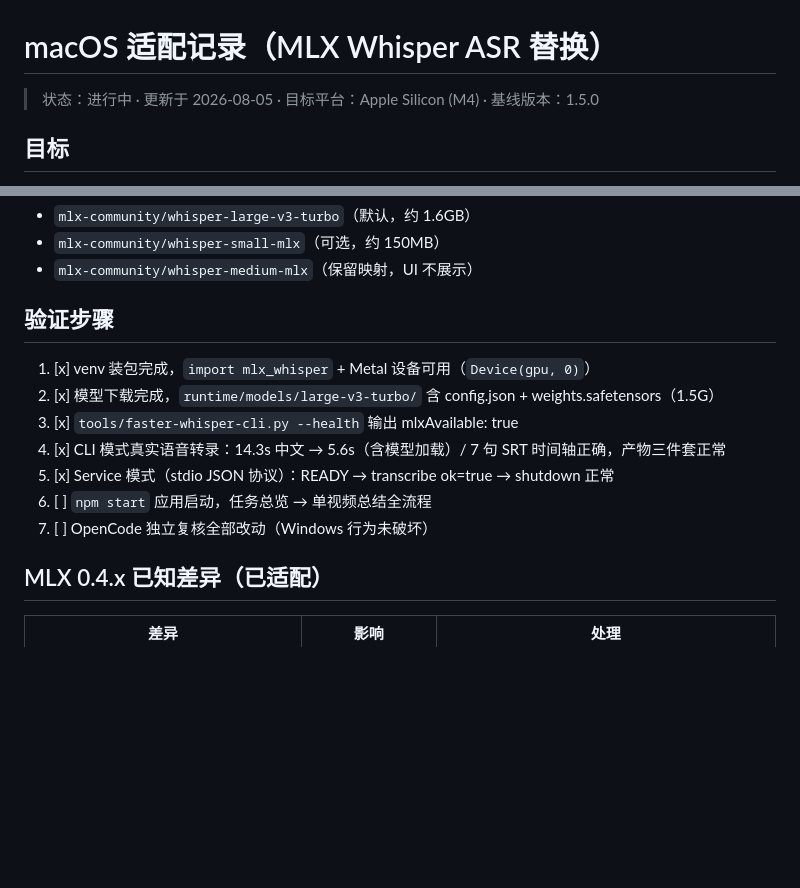
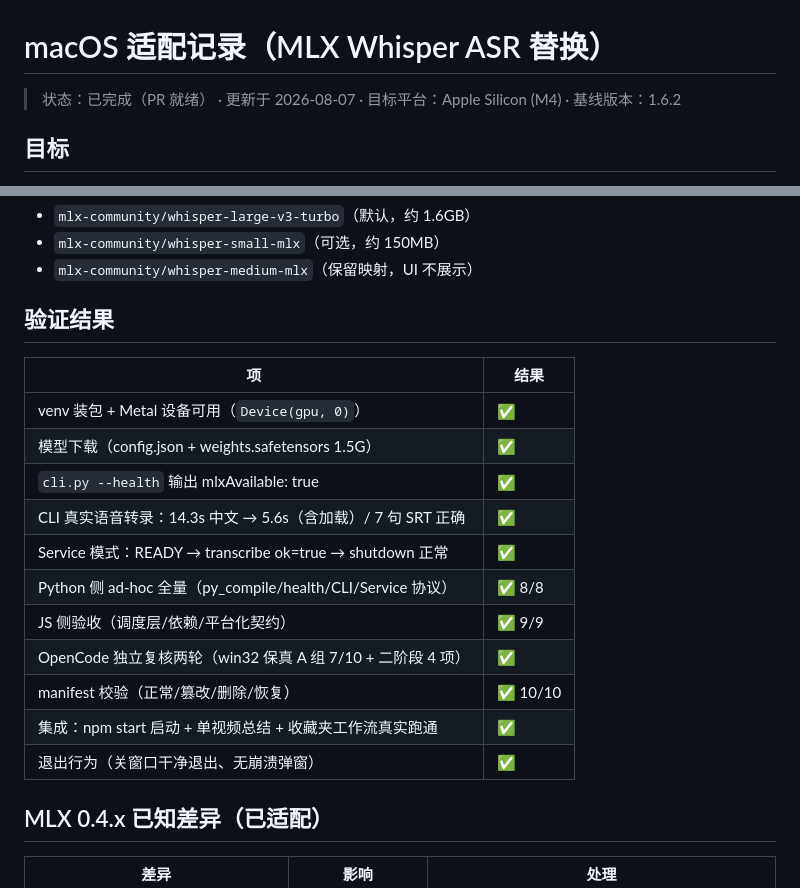
Before and after one commit to Fenglin-Maple/star-owner, a Markdown page: MAC_ADAPTATION.md, 2 parts joined by grey strips. Drawn GitHub-style; blank space fills up the shorter version.

```diff
--- a/MAC_ADAPTATION.md
+++ b/MAC_ADAPTATION.md
@@ -1,6 +1,6 @@
 # macOS 适配记录（MLX Whisper ASR 替换）
 
-> 状态：进行中 · 更新于 2026-08-05 · 目标平台：Apple Silicon (M4) · 基线版本：1.5.0
+> 状态：已完成（PR 就绪） · 更新于 2026-08-07 · 目标平台：Apple Silicon (M4) · 基线版本：1.6.2
 
 ## 目标
 
@@ -43,15 +70,21 @@ Node 侧 AsrService ──spawn──▶ tools/faster-whisper-service.py ──
 - `mlx-community/whisper-small-mlx`（可选，约 150MB）
 - `mlx-community/whisper-medium-mlx`（保留映射，UI 不展示）
 
-## 验证步骤
+## 验证结果
 
-1. [x] venv 装包完成，`import mlx_whisper` + Metal 设备可用（`Device(gpu, 0)`）
-2. [x] 模型下载完成，`runtime/models/large-v3-turbo/` 含 config.json + weights.safetensors（1.5G）
-3. [x] `tools/faster-whisper-cli.py --health` 输出 mlxAvailable: true
-4. [x] CLI 模式真实语音转录：14.3s 中文 → 5.6s（含模型加载）/ 7 句 SRT 时间轴正确，产物三件套正常
-5. [x] Service 模式（stdio JSON 协议）：READY → transcribe ok=true → shutdown 正常
-6. [ ] `npm start` 应用启动，任务总览 → 单视频总结全流程
-7. [ ] OpenCode 独立复核全部改动（Windows 行为未破坏）
+| 项 | 结果 |
+|---|---|
+| venv 装包 + Metal 设备可用（`Device(gpu, 0)`） | ✅ |
+| 模型下载（config.json + weights.safetensors 1.5G） | ✅ |
+| `cli.py --health` 输出 mlxAvailable: true | ✅ |
+| CLI 真实语音转录：14.3s 中文 → 5.6s（含加载）/ 7 句 SRT 正确 | ✅ |
+| Service 模式：READY → transcribe ok=true → shutdown 正常 | ✅ |
+| Python 侧 ad-hoc 全量（py_compile/health/CLI/Service 协议） | ✅ 8/8 |
+| JS 侧验收（调度层/依赖/平台化契约） | ✅ 9/9 |
+| OpenCode 独立复核两轮（win32 保真 A 组 7/10 + 二阶段 4 项） | ✅ |
+| manifest 校验（正常/篡改/删除/恢复） | ✅ 10/10 |
+| 集成：npm start 启动 + 单视频总结 + 收藏夹工作流真实跑通 | ✅ |
+| 退出行为（关窗口干净退出、无崩溃弹窗） | ✅ |
 
 ## MLX 0.4.x 已知差异（已适配）
 
```
Also changed, not shown: other parts of MAC_ADAPTATION.md (+41 -25 lines).
